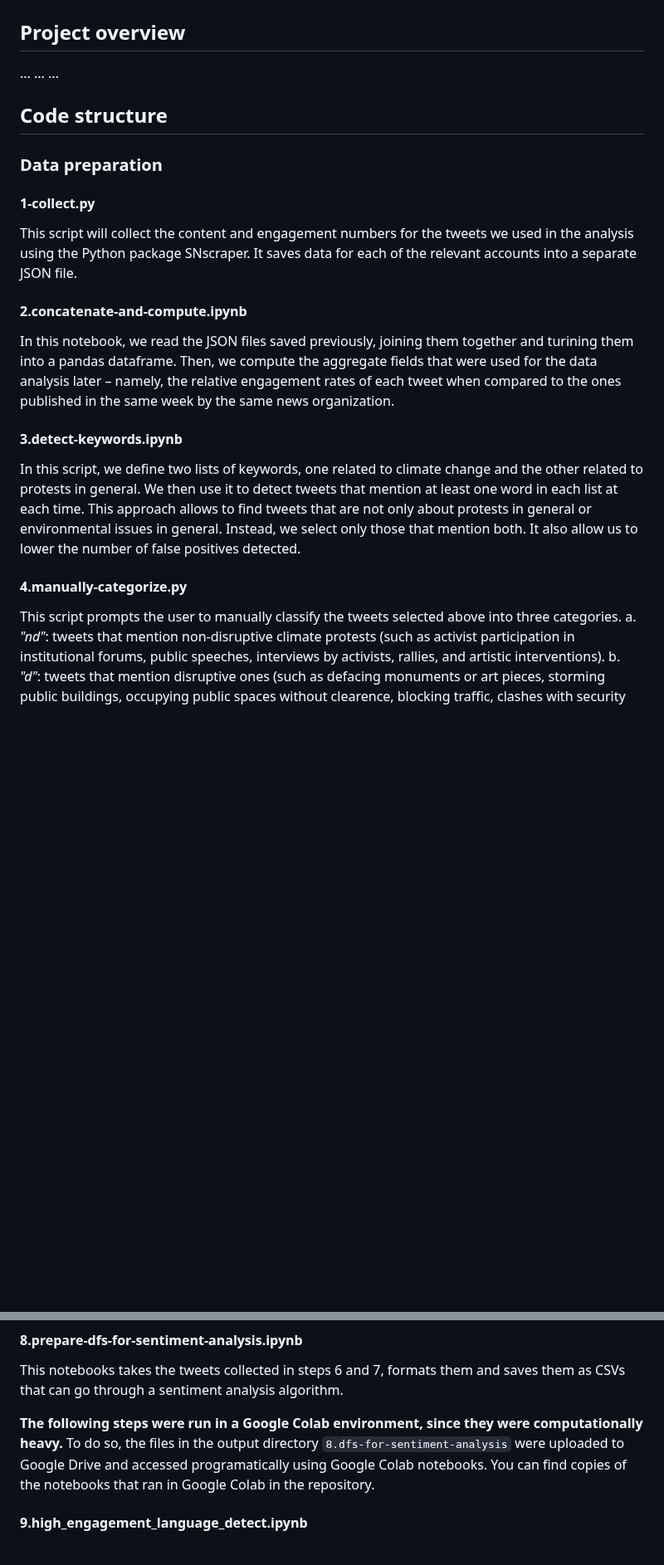
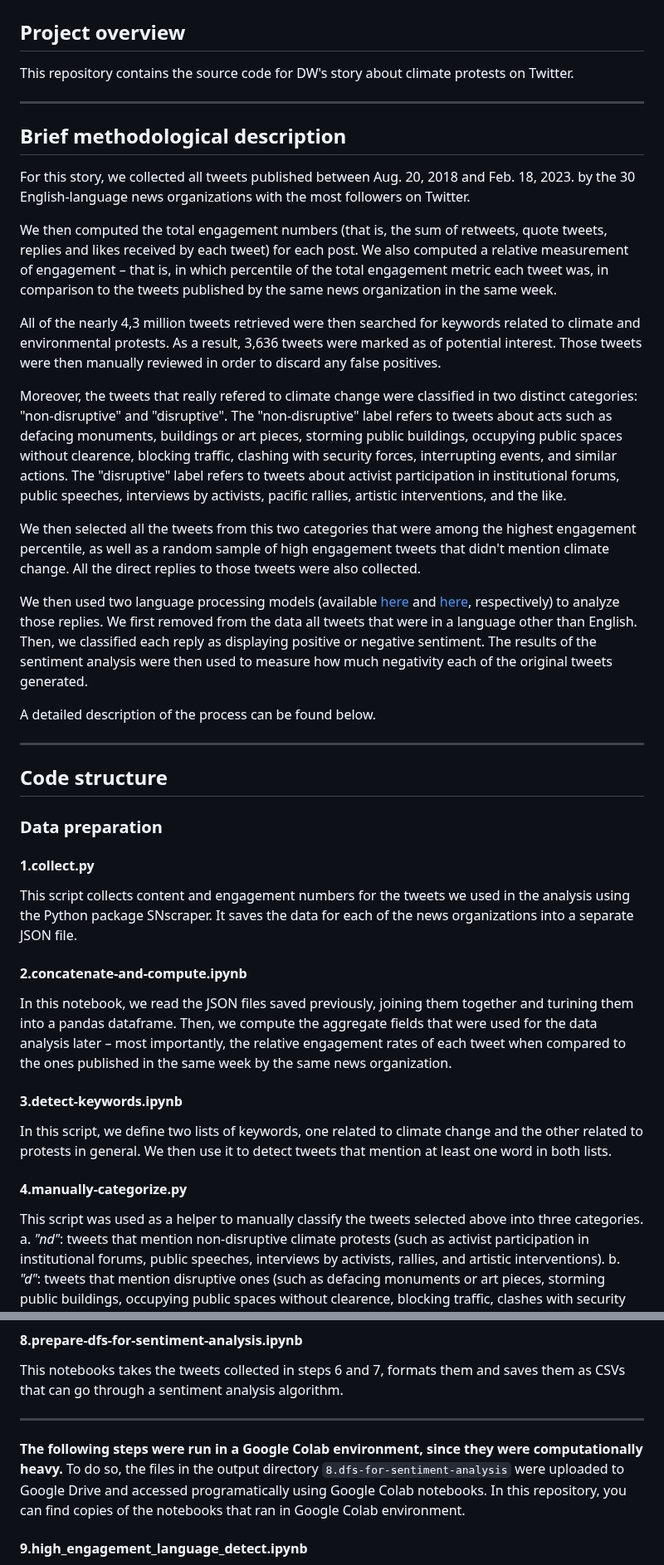
Before and after one commit to dw-data/tw-climate-protests, a Markdown page: README.md, 2 parts joined by grey strips. Shown at 83% size. Drawn GitHub-style; blank space fills up the shorter version.

```diff
--- a/README.md
+++ b/README.md
@@ -2,26 +2,44 @@
 
 ## Project overview
 
-...
-...
-...
+This repository contains the source code for DW's story about climate protests on Twitter.
 
+---
+
+## Brief methodological description
+
+For this story, we collected all tweets published between Aug. 20, 2018 and Feb. 18, 2023.
+by the 30 English-language news organizations with the most followers on Twitter.
+
+We then computed the total engagement numbers (that is, the sum of retweets, quote tweets, replies and likes received by each tweet) for each post. We also computed a relative measurement of engagement – that is, in which percentile of the total engagement metric each tweet was, in comparison to the tweets published by the same news organization in the same week.
+
+All of the nearly 4,3 million tweets retrieved were then searched for keywords related to climate and environmental protests. As a result, 3,636 tweets were marked as of potential interest. Those tweets were then manually reviewed in order to discard any false positives.
+
+Moreover, the tweets that really refered to climate change were classified in two distinct categories: "non-disruptive" and "disruptive". The "non-disruptive" label refers to tweets about acts such as defacing monuments, buildings or art pieces, storming public buildings, occupying public spaces without clearence, blocking traffic, clashing with security forces, interrupting events, and similar actions. The "disruptive" label refers to tweets about activist participation in institutional forums, public speeches, interviews by activists, pacific rallies, artistic interventions, and the like.
+
+We then selected all the tweets from this two categories that were among the highest engagement percentile, as well as a random sample of high engagement tweets that didn't mention climate change. All the direct replies to those tweets were also collected.
+
+We then used two language processing models (available [here](https://huggingface.co/papluca/xlm-roberta-base-language-detection) and [here](https://huggingface.co/siebert/sentiment-roberta-large-english), respectively) to analyze those replies. We first removed from the data all tweets that were in a language other than English. Then, we classified each reply as displaying positive or negative sentiment. The results of the sentiment analysis were then used to measure how much negativity each of the original tweets generated.
+
+A detailed description of the process can be found below.
+
+---
 
 ## Code structure
 
 ### Data preparation
 
-#### 1-collect.py
-This script will collect the content and engagement numbers for the tweets we used in the analysis using the Python package SNscraper. It saves data for each of the relevant accounts into a separate JSON file.
+#### 1.collect.py
+This script collects content and engagement numbers for the tweets we used in the analysis using the Python package SNscraper. It saves the data for each of the news organizations into a separate JSON file.
 
 #### 2.concatenate-and-compute.ipynb
-In this notebook, we read the JSON files saved previously, joining them together and turining them into a pandas dataframe. Then, we compute the aggregate fields that were used for the data analysis later – namely, the relative engagement rates of each tweet when compared to the ones published in the same week by the same news organization.
+In this notebook, we read the JSON files saved previously, joining them together and turining them into a pandas dataframe. Then, we compute the aggregate fields that were used for the data analysis later – most importantly, the relative engagement rates of each tweet when compared to the ones published in the same week by the same news organization.
 
 #### 3.detect-keywords.ipynb
-In this script, we define two lists of keywords, one related to climate change and the other related to protests in general. We then use it to detect tweets that mention at least one word in each list at each time. This approach allows to find tweets that are not only about protests in general or environmental issues in general. Instead, we select only those that mention both. It also allow us to lower the number of false positives detected.
+In this script, we define two lists of keywords, one related to climate change and the other related to protests in general. We then use it to detect tweets that mention at least one word in both lists.
 
 #### 4.manually-categorize.py
-This script prompts the user to manually classify the tweets selected above into three categories.
+This script was used as a helper to manually classify the tweets selected above into three categories.
 	a. *"nd"*: tweets that mention non-disruptive climate protests (such as activist participation in institutional forums, public speeches, interviews by activists, rallies, and artistic interventions).
 	b. *"d"*: tweets that mention disruptive ones (such as defacing monuments or art pieces, storming public buildings, occupying public spaces without clearence, blocking traffic, clashes with security forces, disruption of events and rallies by groups that promote civil desobedience tactics).
 	c. **"fp"**: tweets that were selected because they mention specific keywords, but don't actually refer to climate protests.
@@ -38,7 +56,9 @@ This script collects all the replies to a random sample of 100 similarly high en
 #### 8.prepare-dfs-for-sentiment-analysis.ipynb
 This notebooks takes the tweets collected in steps 6 and 7, formats them and saves them as CSVs that can go through a sentiment analysis algorithm.
 
-**The following steps were run in a Google Colab environment, since they were computationally heavy.** To do so, the files in the output directory `8.dfs-for-sentiment-analysis` were uploaded to Google Drive and accessed programatically using Google Colab notebooks. You can find copies of the notebooks that ran in Google Colab in the repository.
+---
+
+**The following steps were run in a Google Colab environment, since they were computationally heavy.** To do so, the files in the output directory `8.dfs-for-sentiment-analysis` were uploaded to Google Drive and accessed programatically using Google Colab notebooks. In this repository, you can find copies of the notebooks that ran in Google Colab environment.
 
 #### 9.high_engagement_language_detect.ipynb
 This script uses a natural language processing model to detect the language of the replies to the high engagement climate protest tweets. The model used is `papluca/xlm-roberta-base-language-detection`, which is available for public use at [HuggingFace](https://huggingface.co/papluca/xlm-roberta-base-language-detection).
```
Also changed, not shown: other parts of README.md (+4 -2 lines).
